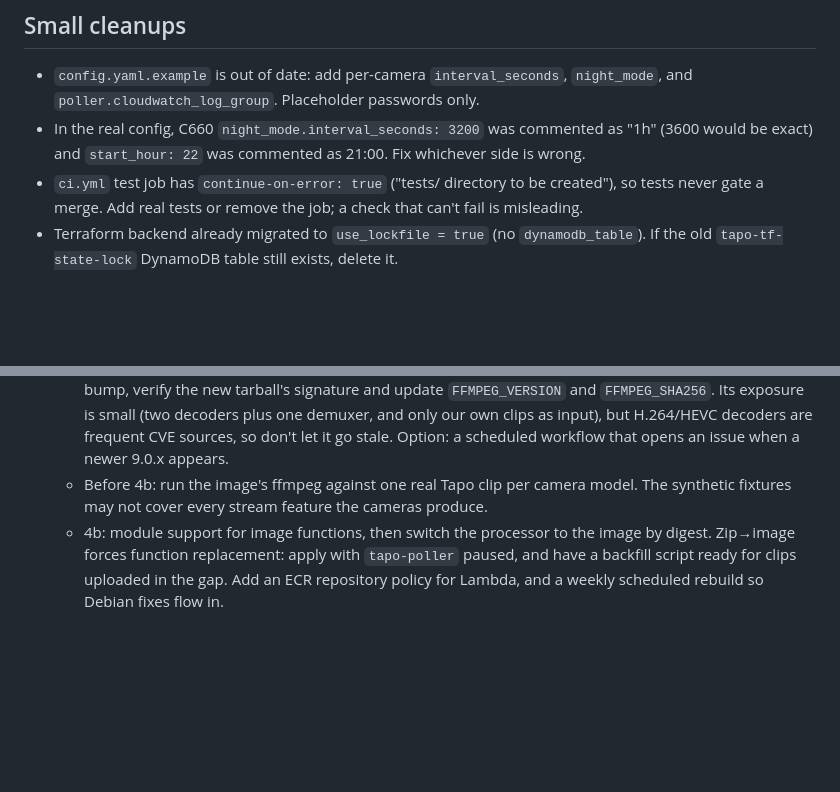
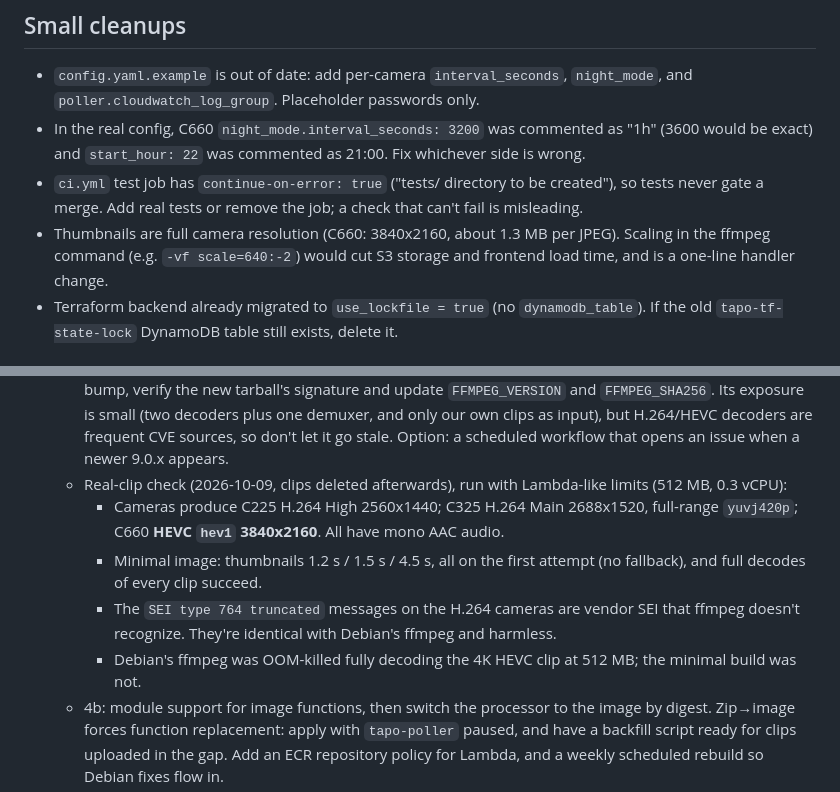
Before and after one commit to TsvetinaIvanova/tapo-camera-backend, a Markdown page: docs/project-notes.md, 2 parts joined by grey strips. Drawn GitHub-style; blank space fills up the shorter version.

Commit message:
Record real-clip verification of the minimal ffmpeg
Co-Authored-By: Claude Opus 5.5 <noreply@anthropic.com>

```diff
--- a/docs/project-notes.md
+++ b/docs/project-notes.md
@@ -29,6 +29,7 @@ Imported by CLAUDE.md. Update this file when a decision is made or a backlog ite
 - `config.yaml.example` is out of date: add per-camera `interval_seconds`, `night_mode`, and `poller.cloudwatch_log_group`. Placeholder passwords only.
 - In the real config, C660 `night_mode.interval_seconds: 3200` was commented as "1h" (3600 would be exact) and `start_hour: 22` was commented as 21:00. Fix whichever side is wrong.
 - `ci.yml` test job has `continue-on-error: true` ("tests/ directory to be created"), so tests never gate a merge. Add real tests or remove the job; a check that can't fail is misleading.
+- Thumbnails are full camera resolution (C660: 3840x2160, about 1.3 MB per JPEG). Scaling in the ffmpeg command (e.g. `-vf scale=640:-2`) would cut S3 storage and frontend load time, and is a one-line handler change.
 - Terraform backend already migrated to `use_lockfile = true` (no `dynamodb_table`). If the old `tapo-tf-state-lock` DynamoDB table still exists, delete it.
 
 ## Next up: Terraform cleanup (agreed 2026-10-06)
@@ -50,7 +51,11 @@ Review done; work in this order, one small PR each, every PR with a `plan` attac
    - First scan (2026-10-08): 1 critical, 15 high, all in ffmpeg's transitive libraries or the base (libtiff, librsvg, jpeg-xl, libxml2, cJSON, expat, zlib), none in ffmpeg itself. Debian has no fixed versions yet, so a rebuild doesn't clear them. The processor only decodes our own H.264/H.265 clips to JPEG, so these code paths aren't reached. That makes them low real risk, but they're permanent scanner noise. That led to the minimal build below.
    - **Minimal source-built ffmpeg** (PR `processor-minimal-ffmpeg`): FFmpeg 9.0.2 from the GPG-verified tarball (release key `FCF9 86EA 15E6 E293 A564 4F10 B432 2F04 D676 58D8`), pinned by SHA-256 via `ADD --checksum`. `--disable-everything` plus: file protocol, mov demuxer, h264/hevc parsers and decoders, mjpeg encoder, image2 muxer, scale filter. Static, LGPL-only (no `--enable-gpl`), 7.5 MB, links only libc/libm; the image is 258 MB. Smoke test uses committed synthetic fixtures (`testdata/`, H.264+AAC and HEVC+AAC) because this ffmpeg can't encode. CI caches the compile stage (GitHub Actions cache).
    - **Accepted tradeoff:** ECR scanning only sees OS packages, so it can't see this ffmpeg, and Dependabot can't bump it. Track it by hand: watch FFmpeg security releases (https://ffmpeg.org/security.html), and to bump, verify the new tarball's signature and update `FFMPEG_VERSION` and `FFMPEG_SHA256`. Its exposure is small (two decoders plus one demuxer, and only our own clips as input), but H.264/HEVC decoders are frequent CVE sources, so don't let it go stale. Option: a scheduled workflow that opens an issue when a newer 9.0.x appears.
-   - Before 4b: run the image's ffmpeg against one real Tapo clip per camera model. The synthetic fixtures may not cover every stream feature the cameras produce.
+   - Real-clip check (2026-10-09, clips deleted afterwards), run with Lambda-like limits (512 MB, 0.3 vCPU):
+     - Cameras produce C225 H.264 High 2560x1440; C325 H.264 Main 2688x1520, full-range `yuvj420p`; C660 **HEVC `hev1` 3840x2160**. All have mono AAC audio.
+     - Minimal image: thumbnails 1.2 s / 1.5 s / 4.5 s, all on the first attempt (no fallback), and full decodes of every clip succeed.
+     - The `SEI type 764 truncated` messages on the H.264 cameras are vendor SEI that ffmpeg doesn't recognize. They're identical with Debian's ffmpeg and harmless.
+     - Debian's ffmpeg was OOM-killed fully decoding the 4K HEVC clip at 512 MB; the minimal build was not.
    - 4b: module support for image functions, then switch the processor to the image by digest. Zip→image forces function replacement: apply with `tapo-poller` paused, and have a backfill script ready for clips uploaded in the gap. Add an ECR repository policy for Lambda, and a weekly scheduled rebuild so Debian fixes flow in.
    - 4c: remove the layer reference and the `LambdaLayers` statement from the CI role; update docs.
 
```
